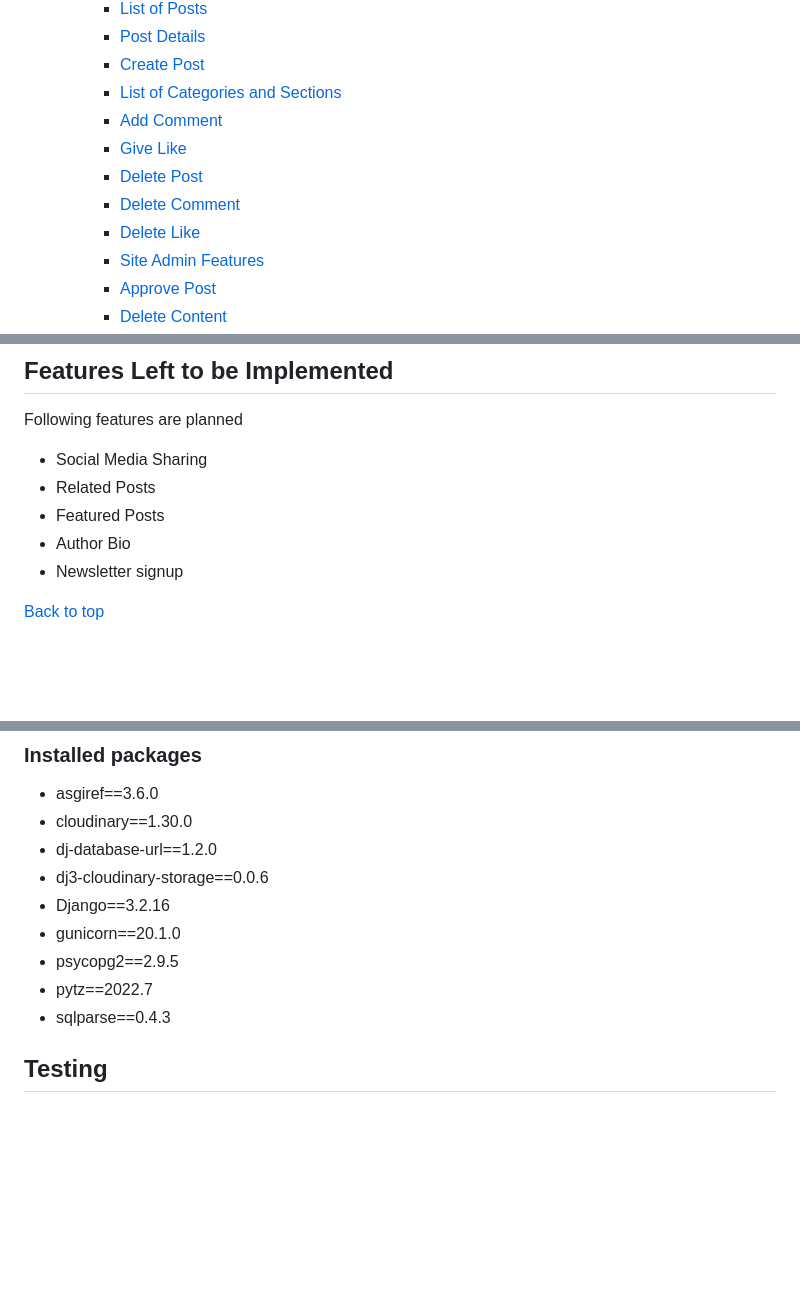
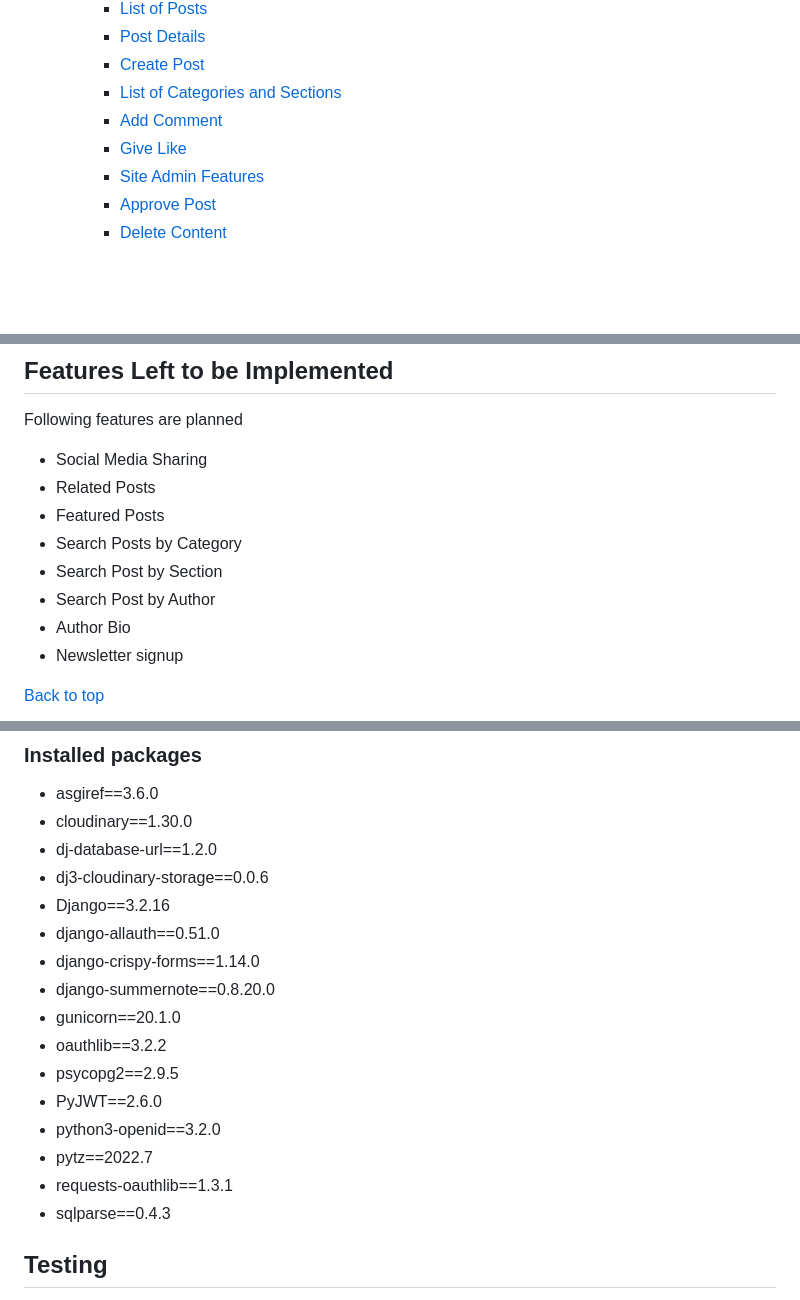
Before and after one commit to AngelicaGuimaraes/P4_magnolia_tree_blog, a Markdown page: README.md, 3 parts joined by grey strips. GitHub-like rendering; blank space fills up the shorter version.

```diff
--- a/README.md
+++ b/README.md
@@ -42,9 +42,6 @@ A live version of this project can be found at this url: https://magnolia-tree.h
     + [List of Categories and Sections](#list-of-categories-and-sections "List of Categories ans Sections")
     + [Add Comment](#add-comment "Add Comment")
     + [Give Like](#give-like "Give Like")
-    + [Delete Post](#delete-post "Delete Post")
-    + [Delete Comment](#delete-comment "Search Results")
-    + [Delete Like](#delete-like "Delete Like")
     + [Site Admin Features](#site-admin-features "Site Admin Features")
     + [Approve Post](#approve-post "Approve Post")
     + [Delete Content](#delete-content "Delete Content")
@@ -208,6 +205,9 @@ Following features are planned
  - Social Media Sharing
  - Related Posts
  - Featured Posts
+ - Search Posts by Category
+ - Search Post by Section
+ - Search Post by Author
  - Author Bio
  - Newsletter signup
 
@@ -238,9 +238,16 @@ Following features are planned
  - dj-database-url==1.2.0
  - dj3-cloudinary-storage==0.0.6
  - Django==3.2.16
+ - django-allauth==0.51.0
+ - django-crispy-forms==1.14.0
+ - django-summernote==0.8.20.0
  - gunicorn==20.1.0
+ - oauthlib==3.2.2
  - psycopg2==2.9.5
+ - PyJWT==2.6.0
+ - python3-openid==3.2.0
  - pytz==2022.7
+ - requests-oauthlib==1.3.1
  - sqlparse==0.4.3
 
 ## Testing
```
Also changed, not shown: other parts of README.md (+11 -17 lines), media/images-readme/screencapture-cssvalidator.jpeg (added), media/images-readme/screencapture-htmlvalidator.png (added), media/images-readme/validation-lighthouse.png (added), 4 other files.
